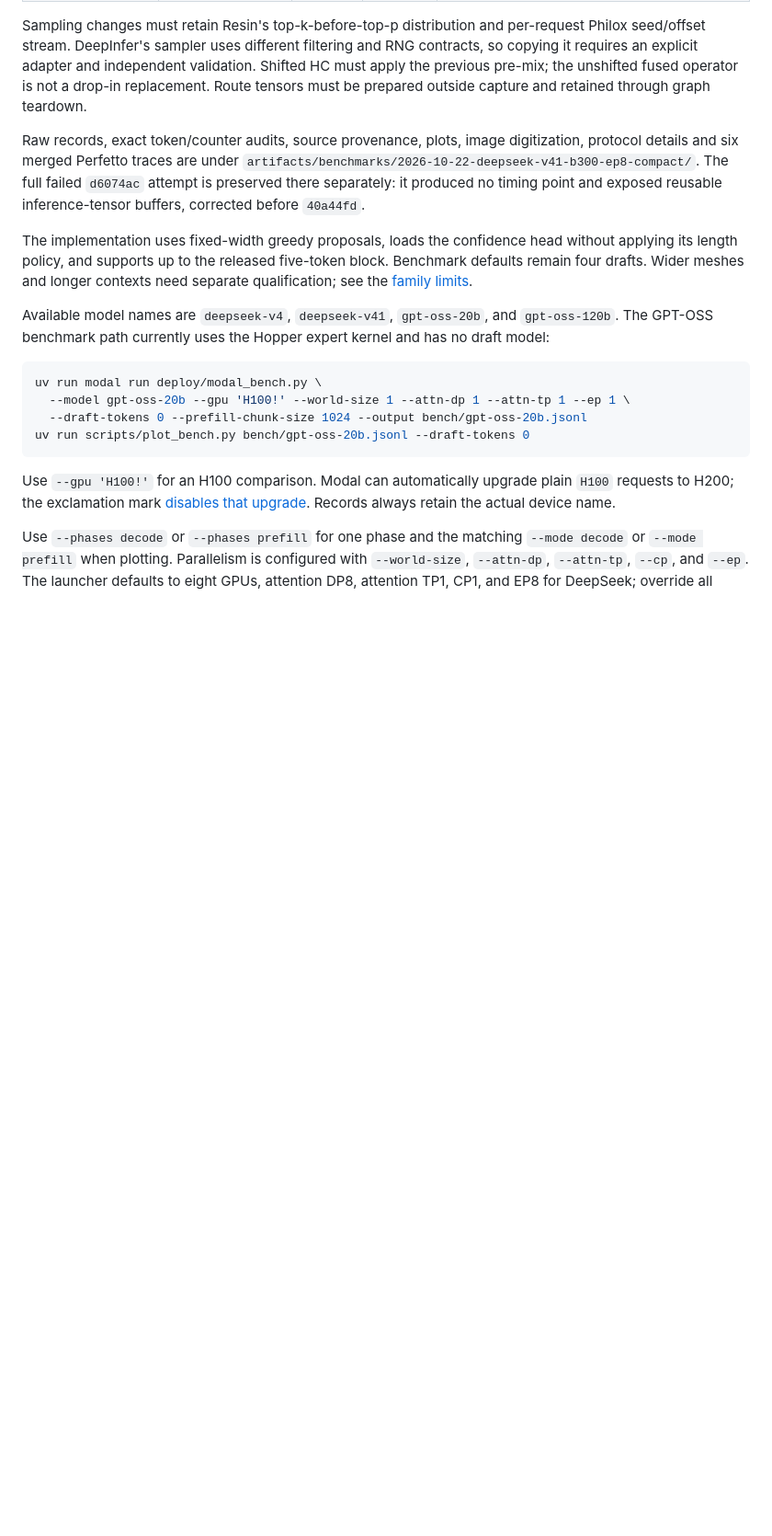
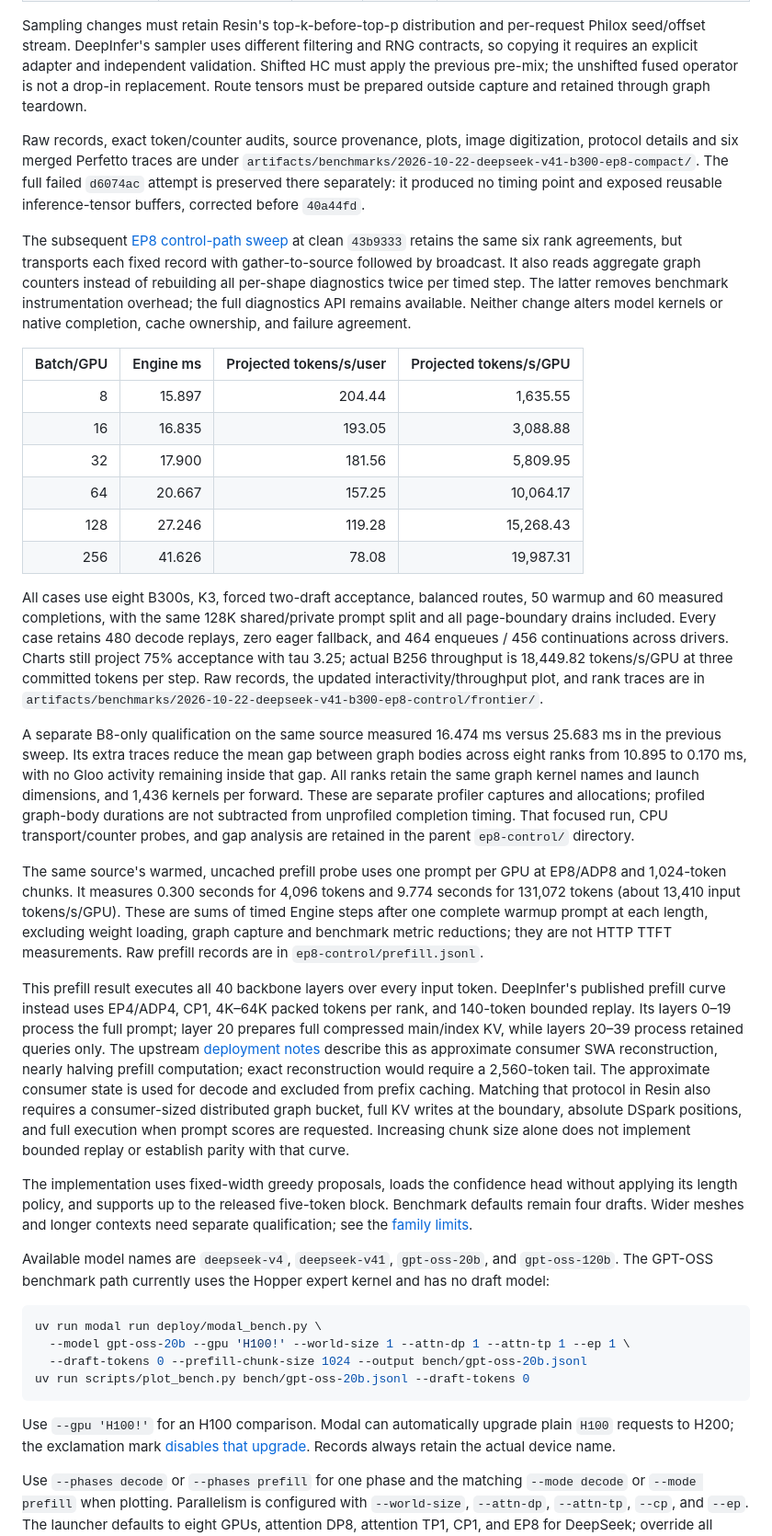
Before and after one commit to Lurker17/resin, a Markdown page: docs/benchmarks.md, the part around the change. Shown at 92% size. Rendered like a GitHub page; blank space fills up the shorter version.

Commit message:
Document EP8 control-path frontier and full prefill baseline

```diff
--- a/docs/benchmarks.md
+++ b/docs/benchmarks.md
@@ -291,6 +291,62 @@ digitization, protocol details and six merged Perfetto traces are under
 `d6074ac` attempt is preserved there separately: it produced no timing point and
 exposed reusable inference-tensor buffers, corrected before `40a44fd`.
 
+The subsequent [EP8 control-path sweep](https://modal.com/apps/ekzhang/main/ap-sSIr6M6gIVKDIHJSURJzMn)
+at clean `43b9333` retains the same six rank agreements, but transports each fixed
+record with gather-to-source followed by broadcast. It also reads aggregate
+graph counters instead of rebuilding all per-shape diagnostics twice per timed
+step. The latter removes benchmark instrumentation overhead; the full diagnostics
+API remains available. Neither change alters model kernels or native completion,
+cache ownership, and failure agreement.
+
+| Batch/GPU | Engine ms | Projected tokens/s/user | Projected tokens/s/GPU |
+| ---: | ---: | ---: | ---: |
+| 8 | 15.897 | 204.44 | 1,635.55 |
+| 16 | 16.835 | 193.05 | 3,088.88 |
+| 32 | 17.900 | 181.56 | 5,809.95 |
+| 64 | 20.667 | 157.25 | 10,064.17 |
+| 128 | 27.246 | 119.28 | 15,268.43 |
+| 256 | 41.626 | 78.08 | 19,987.31 |
+
+All cases use eight B300s, K3, forced two-draft acceptance, balanced routes,
+50 warmup and 60 measured completions, with the same 128K shared/private prompt
+split and all page-boundary drains included. Every case retains 480 decode
+replays, zero eager fallback, and 464 enqueues / 456 continuations across drivers.
+Charts still project 75% acceptance with tau 3.25; actual B256 throughput is
+18,449.82 tokens/s/GPU at three committed tokens per step. Raw records, the
+updated interactivity/throughput plot, and rank traces are in
+`artifacts/benchmarks/2026-10-22-deepseek-v41-b300-ep8-control/frontier/`.
+
+A separate B8-only qualification on the same source measured 16.474 ms versus
+25.683 ms in the previous sweep. Its extra traces reduce the mean gap between
+graph bodies across eight ranks from 10.895 to 0.170 ms, with no Gloo activity
+remaining inside that gap. All ranks retain the same graph kernel names and
+launch dimensions, and 1,436 kernels per forward. These are separate profiler
+captures and allocations; profiled graph-body durations are not subtracted from
+unprofiled completion timing. That focused run, CPU transport/counter probes,
+and gap analysis are retained in the parent `ep8-control/` directory.
+
+The same source's warmed, uncached prefill probe uses one prompt per GPU at
+EP8/ADP8 and 1,024-token chunks. It measures 0.300 seconds for 4,096 tokens and
+9.774 seconds for 131,072 tokens (about 13,410 input tokens/s/GPU). These are sums
+of timed Engine steps after one complete warmup prompt at each length, excluding
+weight loading, graph capture and benchmark metric reductions; they are not HTTP
+TTFT measurements. Raw prefill records are in `ep8-control/prefill.jsonl`.
+
+This prefill result executes all 40 backbone layers over every input token.
+DeepInfer's published prefill curve instead uses EP4/ADP4, CP1, 4K–64K packed
+tokens per rank, and 140-token bounded replay. Its layers 0–19 process the full
+prompt; layer 20 prepares full compressed main/index KV, while layers 20–39
+process retained queries only. The upstream
+[deployment notes](https://github.com/deepseek-ai/DeepInfer/blob/774ce244b87cc0eb8d4b94ab9f5de2ab22049f01/doc/inference_deployment_qa.md#kv-cache-hits-and-recomputation)
+describe this as approximate consumer SWA reconstruction, nearly halving prefill
+computation; exact reconstruction would require a 2,560-token tail. The
+approximate consumer state is used for decode and excluded from prefix caching.
+Matching that protocol in Resin also requires a consumer-sized distributed
+graph bucket, full KV writes at the boundary, absolute DSpark positions, and
+full execution when prompt scores are requested. Increasing chunk size alone
+does not implement bounded replay or establish parity with that curve.
+
 The implementation uses fixed-width greedy proposals, loads the confidence head
 without applying its length policy, and supports up to the released five-token
 block. Benchmark defaults remain four drafts. Wider meshes and longer contexts
```
